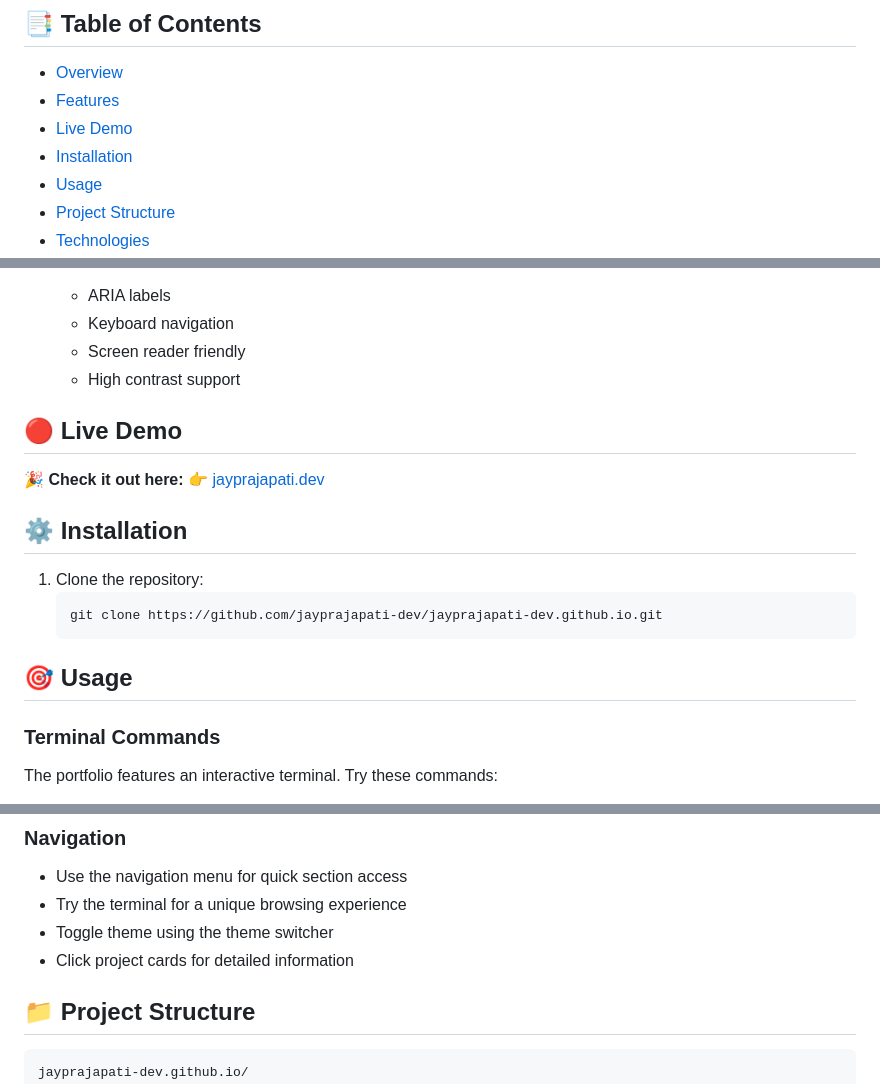
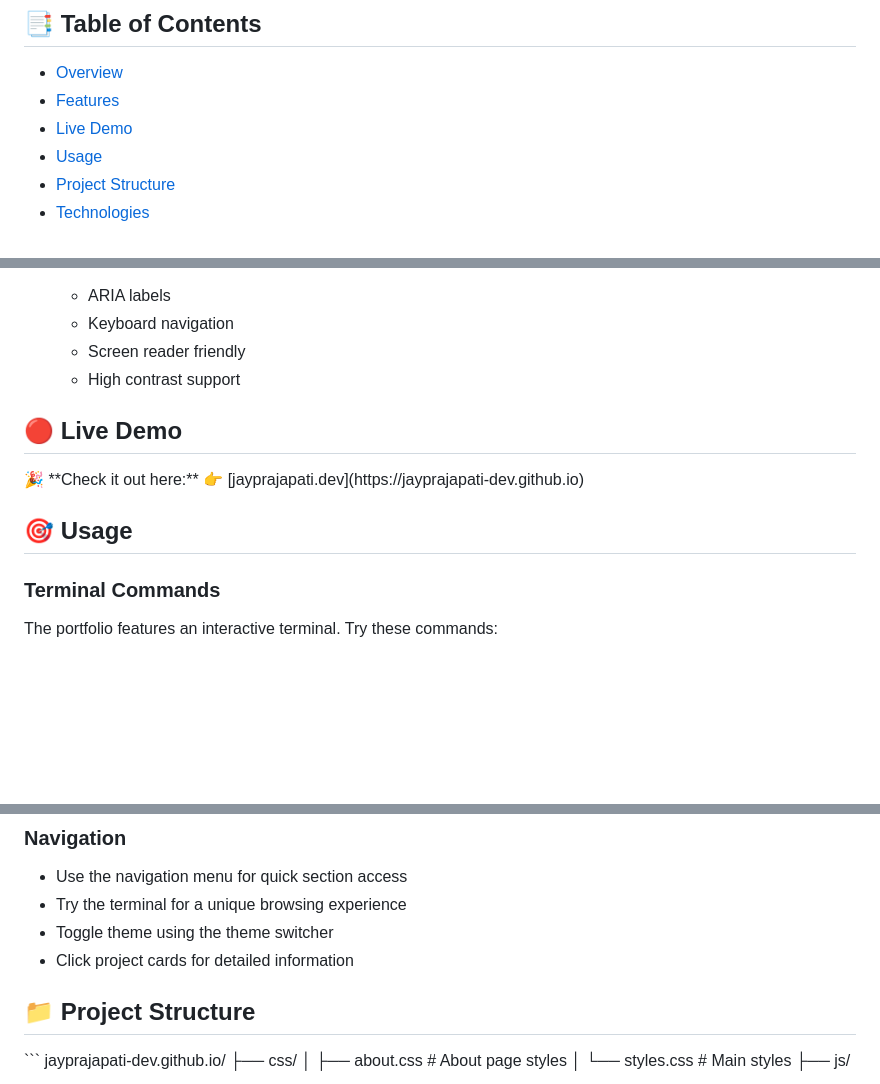
Before and after one commit to jayprajapati-dev/jayprajapati-dev.github.io, a Markdown page: README.md, 3 parts joined by grey strips. Drawn GitHub-style; blank space fills up the shorter version.

````diff
--- a/README.md
+++ b/README.md
@@ -6,7 +6,6 @@ A responsive and interactive portfolio showcasing my skills, projects and journe
 - [Overview](#overview)
 - [Features](#features)
 - [Live Demo](#live-demo)
-- [Installation](#installation)
 - [Usage](#usage)
 - [Project Structure](#project-structure)
 - [Technologies](#technologies)
@@ -65,17 +64,10 @@ A responsive and interactive portfolio showcasing my skills, projects and journe
   - Screen reader friendly
   - High contrast support
 
-## 🔴 Live Demo
+<h2 id="live-demo">🔴 Live Demo</h2>
 🎉 **Check it out here:** 👉 [jayprajapati.dev](https://jayprajapati-dev.github.io)
 
-## ⚙️ Installation
-
-1. Clone the repository:
-   ```bash
-   git clone https://github.com/jayprajapati-dev/jayprajapati-dev.github.io.git
-   ```
-
-## 🎯 Usage
+<h2 id="usage">🎯 Usage</h2>
 
 ### Terminal Commands
 The portfolio features an interactive terminal. Try these commands:
@@ -94,7 +86,7 @@ The portfolio features an interactive terminal. Try these commands:
 - Toggle theme using the theme switcher
 - Click project cards for detailed information
 
-## 📁 Project Structure
+<h2 id="project-structure">📁 Project Structure</h2>
 ```
 jayprajapati-dev.github.io/
 ├── css/
````
Also changed, not shown: other parts of README.md (+4 -4 lines).
